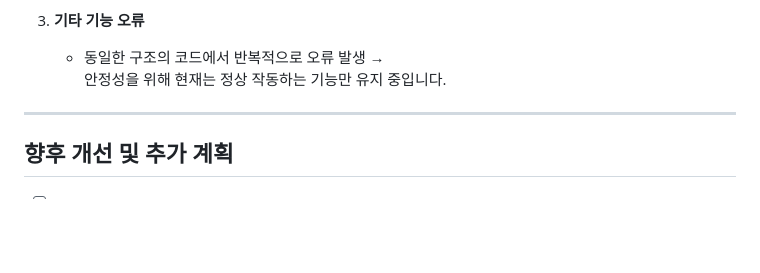
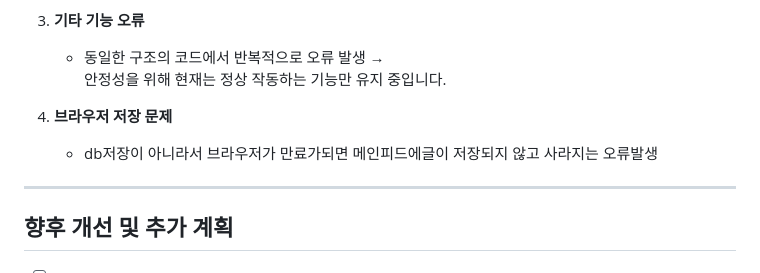
Before and after one commit to kimdaaeul0406-lang/shim_on, a Markdown page: readme.md, the part around the change. Drawn GitHub-style; blank space fills up the shorter version.

Commit message:
설명추가

```diff
--- a/readme.md
+++ b/readme.md
@@ -62,7 +62,9 @@
 3. **기타 기능 오류**
    - 동일한 구조의 코드에서 반복적으로 오류 발생 →
      안정성을 위해 현재는 정상 작동하는 기능만 유지 중입니다.
-
+4. **브라우저 저장 문제**
+   - db저장이 아니라서 브라우저가 만료가되면 메인피드에글이 저장되지 않고
+     사라지는 오류발생
 ---
 
 ## 향후 개선 및 추가 계획
```
